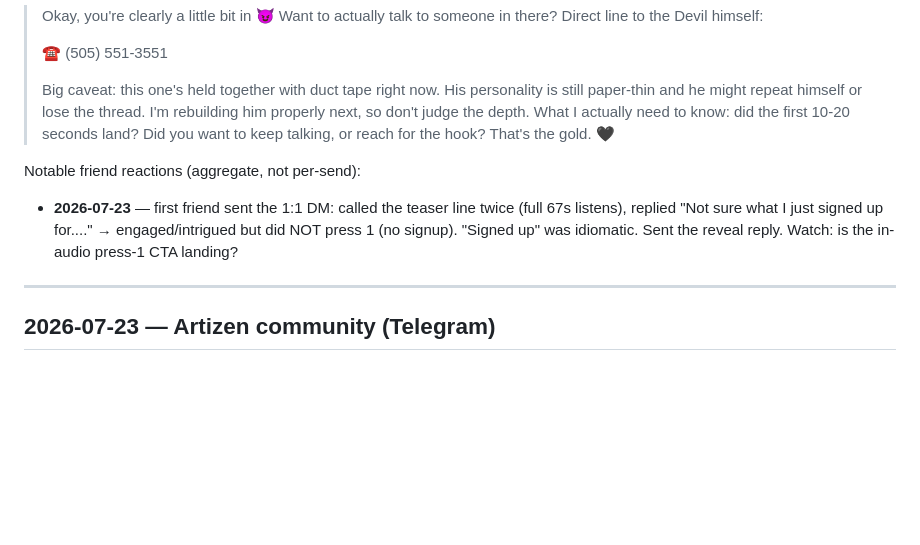
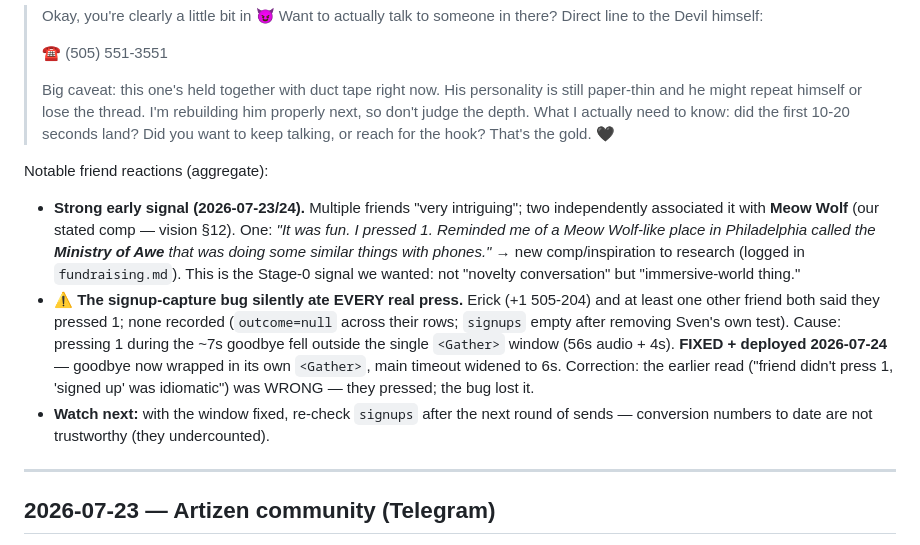
Before and after one commit to iamsvenh/ElsewhereTelCo, a Markdown page: docs/strategy/outreach-log.md, the part around the change. GitHub-like rendering; blank space fills up the shorter version.

```diff
--- a/docs/strategy/outreach-log.md
+++ b/docs/strategy/outreach-log.md
@@ -40,8 +40,10 @@ For friends who clearly bit and want more. Hands over the live Devil line (505)
 >
 > Big caveat: this one's held together with duct tape right now. His personality is still paper-thin and he might repeat himself or lose the thread. I'm rebuilding him properly next, so don't judge the depth. What I actually need to know: did the first 10-20 seconds land? Did you want to keep talking, or reach for the hook? That's the gold. 🖤
 
-Notable friend reactions (aggregate, not per-send):
-- **2026-07-23** — first friend sent the 1:1 DM: called the teaser line twice (full 67s listens), replied "Not sure what I just signed up for...." → engaged/intrigued but did NOT press 1 (no signup). "Signed up" was idiomatic. Sent the reveal reply. Watch: is the in-audio press-1 CTA landing?
+Notable friend reactions (aggregate):
+- **Strong early signal (2026-07-23/24).** Multiple friends "very intriguing"; two independently associated it with **Meow Wolf** (our stated comp — vision §12). One: _"It was fun. I pressed 1. Reminded me of a Meow Wolf-like place in Philadelphia called the **Ministry of Awe** that was doing some similar things with phones."_ → new comp/inspiration to research (logged in `fundraising.md`). This is the Stage-0 signal we wanted: not "novelty conversation" but "immersive-world thing."
+- **⚠️ The signup-capture bug silently ate EVERY real press.** Erick (+1 505-204) and at least one other friend both said they pressed 1; none recorded (`outcome=null` across their rows; `signups` empty after removing Sven's own test). Cause: pressing 1 during the ~7s goodbye fell outside the single `<Gather>` window (56s audio + 4s). **FIXED + deployed 2026-07-24** — goodbye now wrapped in its own `<Gather>`, main timeout widened to 6s. Correction: the earlier read ("friend didn't press 1, 'signed up' was idiomatic") was WRONG — they pressed; the bug lost it.
+- **Watch next:** with the window fixed, re-check `signups` after the next round of sends — conversion numbers to date are not trustworthy (they undercounted).
 
 ---
 
```
Also changed, not shown: docs/strategy/fundraising.md (+1 -1 lines), docs/tracker.md (+4 -2 lines).
